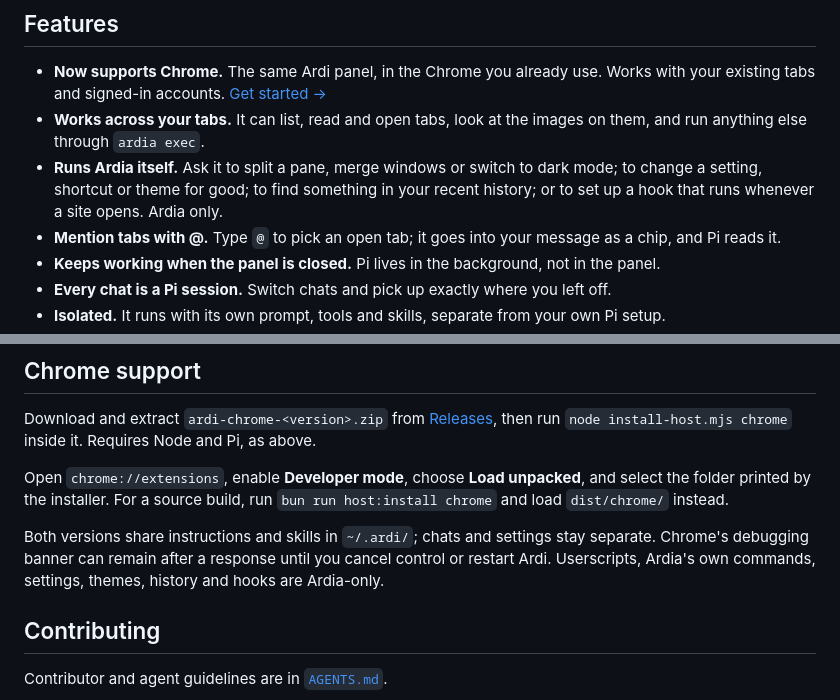
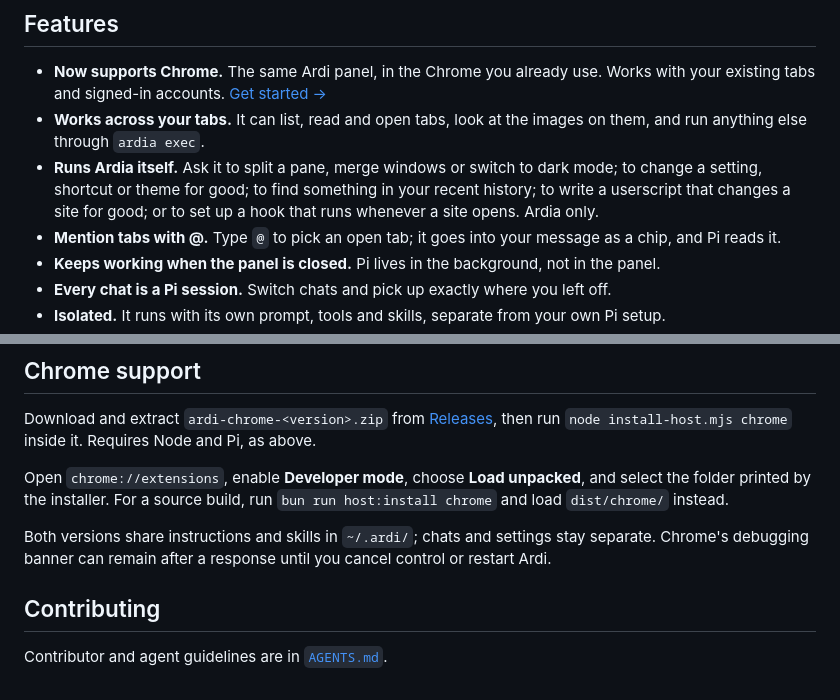
Before and after one commit to YishenTu/ardi, a Markdown page: README.md, 2 parts joined by grey strips. Rendered like a GitHub page.

Commit message:
docs: keep Ardia-only features out of the Chrome section

```diff
--- a/README.md
+++ b/README.md
@@ -14,7 +14,7 @@
 
 - **Now supports Chrome.** The same Ardi panel, in the Chrome you already use. Works with your existing tabs and signed-in accounts. [Get started →](#chrome-support)
 - **Works across your tabs.** It can list, read and open tabs, look at the images on them, and run anything else through `ardia exec`.
-- **Runs Ardia itself.** Ask it to split a pane, merge windows or switch to dark mode; to change a setting, shortcut or theme for good; to find something in your recent history; or to set up a hook that runs whenever a site opens. Ardia only.
+- **Runs Ardia itself.** Ask it to split a pane, merge windows or switch to dark mode; to change a setting, shortcut or theme for good; to find something in your recent history; to write a userscript that changes a site for good; or to set up a hook that runs whenever a site opens. Ardia only.
 - **Mention tabs with @.** Type `@` to pick an open tab; it goes into your message as a chip, and Pi reads it.
 - **Keeps working when the panel is closed.** Pi lives in the background, not in the panel.
 - **Every chat is a Pi session.** Switch chats and pick up exactly where you left off.
@@ -72,7 +72,7 @@ Download and extract `ardi-chrome-<version>.zip` from [Releases](https://github.
 
 Open `chrome://extensions`, enable **Developer mode**, choose **Load unpacked**, and select the folder printed by the installer. For a source build, run `bun run host:install chrome` and load `dist/chrome/` instead.
 
-Both versions share instructions and skills in `~/.ardi/`; chats and settings stay separate. Chrome's debugging banner can remain after a response until you cancel control or restart Ardi. Userscripts, Ardia's own commands, settings, themes, history and hooks are Ardia-only.
+Both versions share instructions and skills in `~/.ardi/`; chats and settings stay separate. Chrome's debugging banner can remain after a response until you cancel control or restart Ardi.
 
 ## Contributing
 
```
